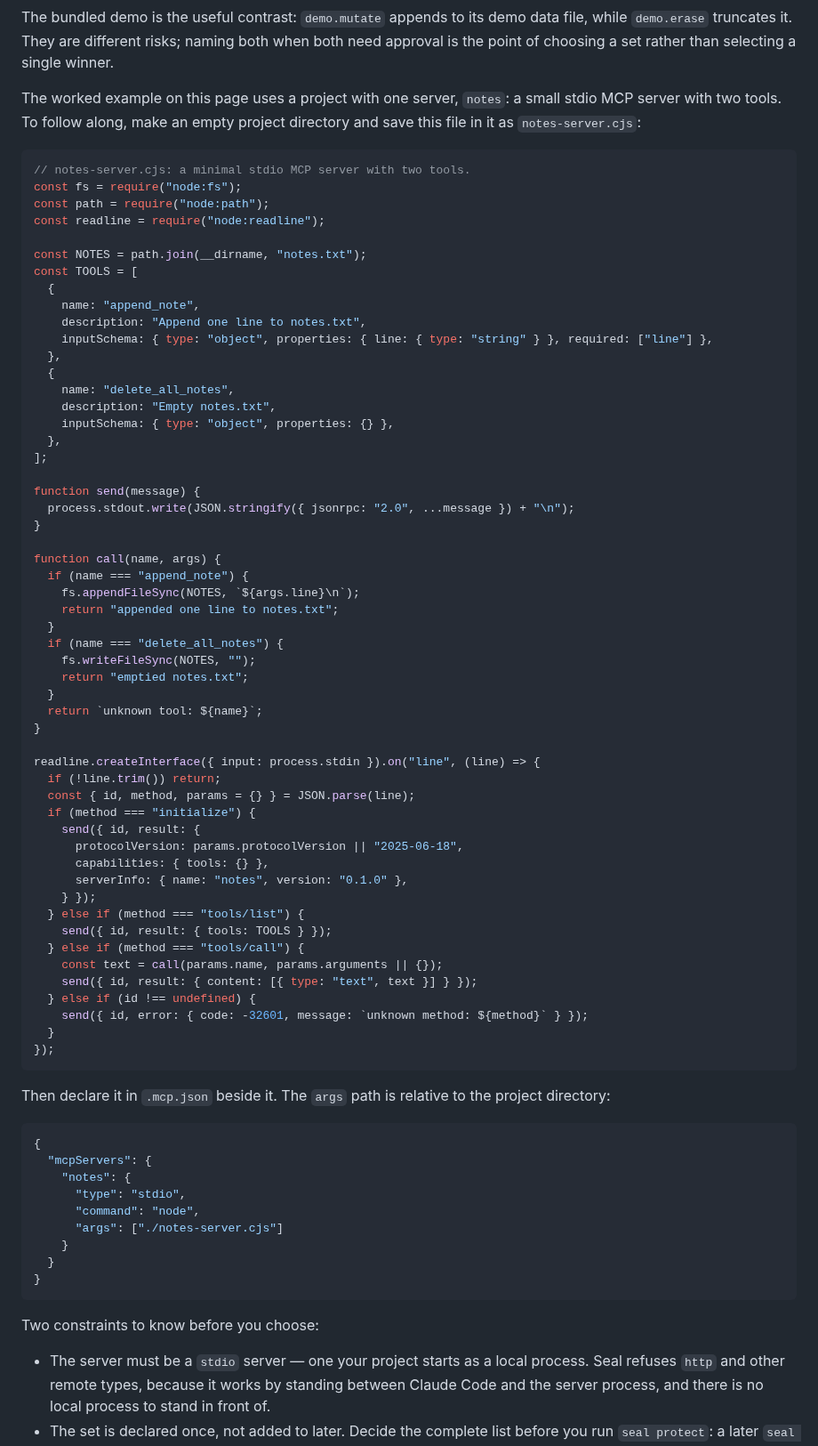
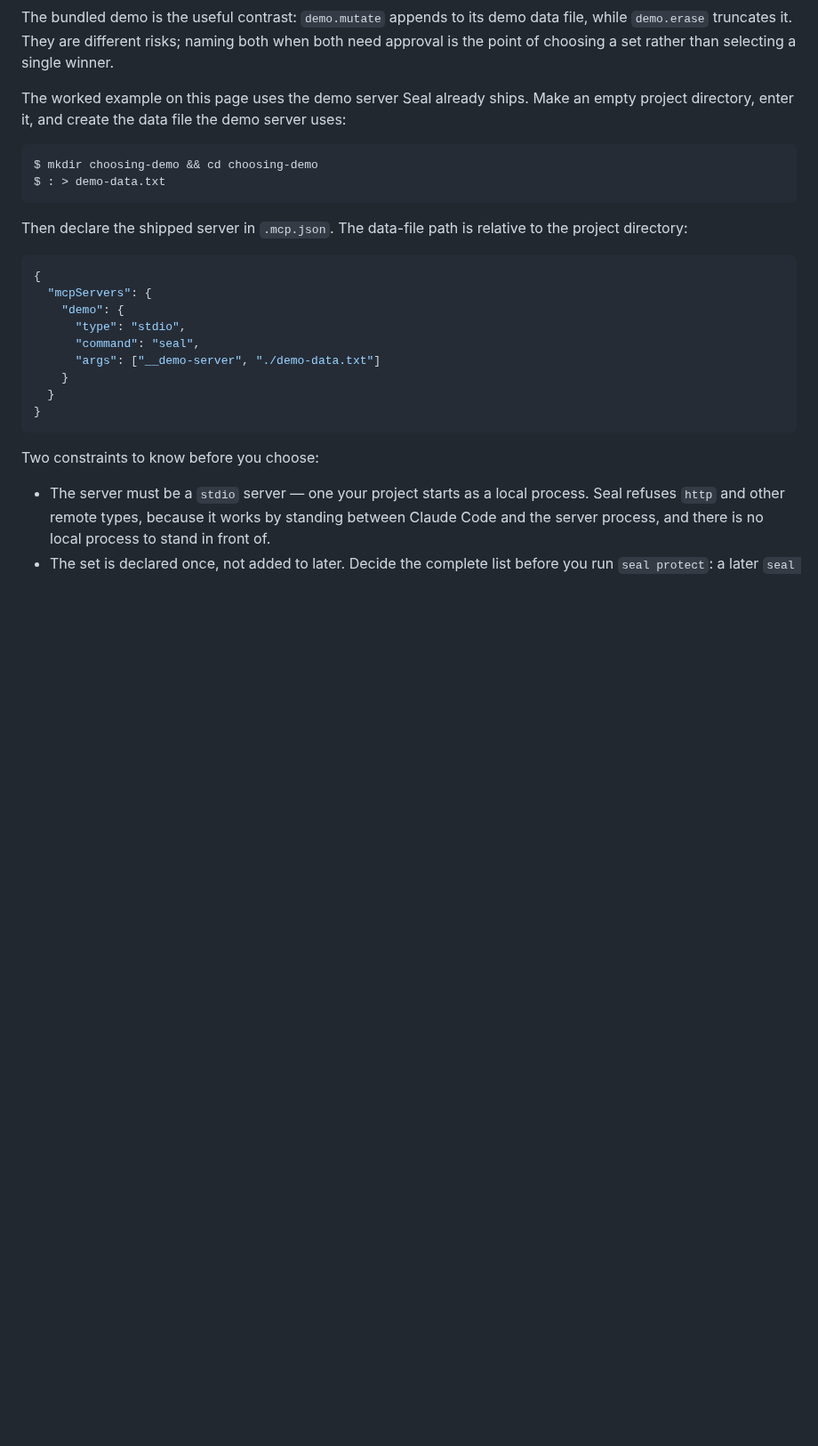
Before and after one commit to velvetmonkey/seal, a Markdown page: docs/guide/choosing-what-to-protect.md, the part around one of its changes. Shown at 89% size. Rendered like a GitHub page; blank space fills up the shorter version.

Commit message:
docs: use shipped demo server in choosing guide
Co-Authored-By: GPT Codex (gpt-6-astra) <codex@openai.com>

````diff
--- a/docs/guide/choosing-what-to-protect.md
+++ b/docs/guide/choosing-what-to-protect.md
@@ -21,76 +21,25 @@ file, while `demo.erase` truncates it. They are different risks; naming both
 when both need approval is the point of choosing a set rather than selecting a
 single winner.
 
-The worked example on this page uses a project with one server, `notes`: a
-small stdio MCP server with two tools. To follow along, make an empty project
-directory and save this file in it as `notes-server.cjs`:
+The worked example on this page uses the demo server Seal already ships. Make
+an empty project directory, enter it, and create the data file the demo server
+uses:
 
-```javascript
-// notes-server.cjs: a minimal stdio MCP server with two tools.
-const fs = require("node:fs");
-const path = require("node:path");
-const readline = require("node:readline");
-
-const NOTES = path.join(__dirname, "notes.txt");
-const TOOLS = [
-  {
-    name: "append_note",
-    description: "Append one line to notes.txt",
-    inputSchema: { type: "object", properties: { line: { type: "string" } }, required: ["line"] },
-  },
-  {
-    name: "delete_all_notes",
-    description: "Empty notes.txt",
-    inputSchema: { type: "object", properties: {} },
-  },
-];
-
-function send(message) {
-  process.stdout.write(JSON.stringify({ jsonrpc: "2.0", ...message }) + "\n");
-}
-
-function call(name, args) {
-  if (name === "append_note") {
-    fs.appendFileSync(NOTES, `${args.line}\n`);
-    return "appended one line to notes.txt";
-  }
-  if (name === "delete_all_notes") {
-    fs.writeFileSync(NOTES, "");
-    return "emptied notes.txt";
-  }
-  return `unknown tool: ${name}`;
-}
-
-readline.createInterface({ input: process.stdin }).on("line", (line) => {
-  if (!line.trim()) return;
-  const { id, method, params = {} } = JSON.parse(line);
-  if (method === "initialize") {
-    send({ id, result: {
-      protocolVersion: params.protocolVersion || "2025-06-18",
-      capabilities: { tools: {} },
-      serverInfo: { name: "notes", version: "0.1.0" },
-    } });
-  } else if (method === "tools/list") {
-    send({ id, result: { tools: TOOLS } });
-  } else if (method === "tools/call") {
-    const text = call(params.name, params.arguments || {});
-    send({ id, result: { content: [{ type: "text", text }] } });
-  } else if (id !== undefined) {
-    send({ id, error: { code: -32601, message: `unknown method: ${method}` } });
-  }
-});
+```bash
+$ mkdir choosing-demo && cd choosing-demo
+$ : > demo-data.txt
 ```
 
-Then declare it in `.mcp.json` beside it. The `args` path is relative to the
-project directory:
+Then declare the shipped server in `.mcp.json`. The data-file path is relative
+to the project directory:
 
 ```json
 {
   "mcpServers": {
-    "notes": {
+    "demo": {
       "type": "stdio",
-      "command": "node",
-      "args": ["./notes-server.cjs"]
+      "command": "seal",
+      "args": ["__demo-server", "./demo-data.txt"]
     }
   }
 }
````
Also changed, not shown: other parts of docs/guide/choosing-what-to-protect.md (+21 -22 lines).
